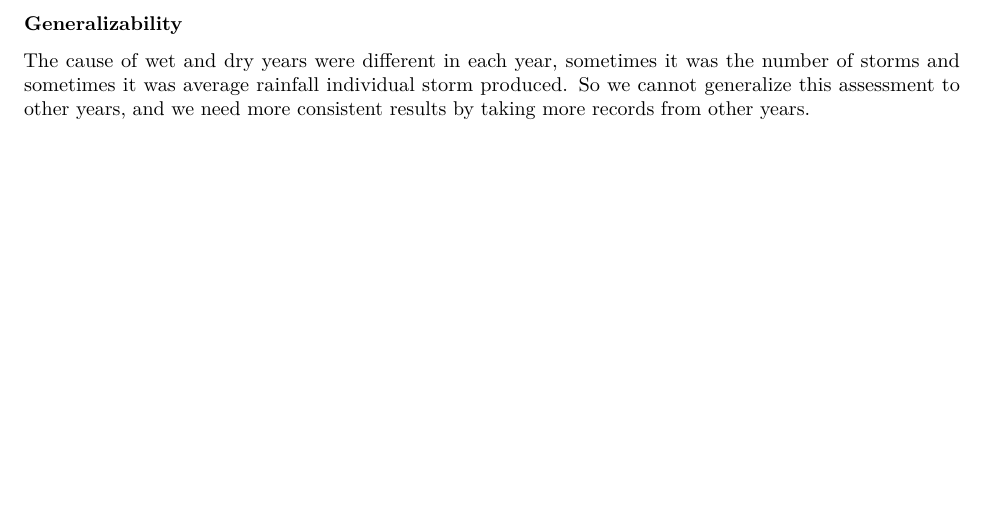
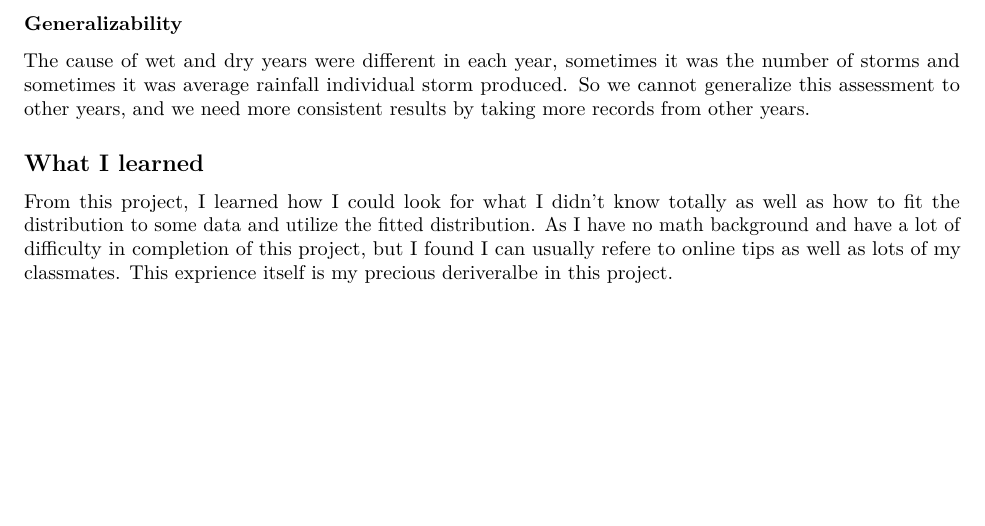
Before and after one commit to kosukesasaki1016/MSSP-MA-677-Final-Project, an R Markdown document (MA677_Final_Project.Rmd): part of page 17 of 18, cut so that both start at the same text. The pictures show the output file MA677_Final_Project.pdf that the author committed with the source.

Commit message:
Final change

```diff
--- a/MA677_Final_Project.Rmd
+++ b/MA677_Final_Project.Rmd
@@ -347,6 +347,8 @@ As you can see above, we can say that 1960,1961, and 1962 are the wet years and
 
 The cause of wet and dry years were different in each year, sometimes it was the number of storms and sometimes it was average rainfall individual storm produced. So we cannot generalize this assessment to other years, and we need more consistent results by taking more records from other years.
 
+## What I learned
+From this project, I learned how I could look for what I didn't know totally as well as how to fit the distribution to some data and utilize the fitted distribution. As I have no math background and have a lot of difficulty in completion of this project, but I found I can usually refere to online tips as well as lots of my classmates. This exprience itself is my precious deriveralbe in this project.
 
 \newpage
 ## Reference
```
Also changed, not shown: MA677_Final_Project.pdf.
